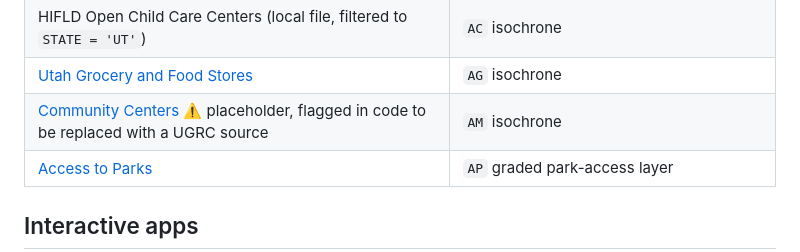
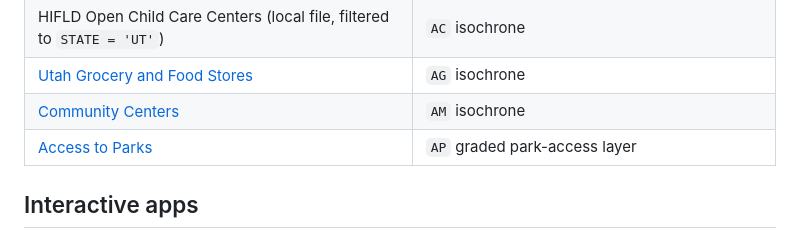
Before and after one commit to WFRCAnalytics/MAP-Housing-ATO-Calculator-Updated, a Markdown page: README.md, the part around the change. Rendered like a GitHub page.

Commit message:
docs: drop placeholder note on Community Centers source

```diff
--- a/README.md
+++ b/README.md
@@ -110,7 +110,7 @@ Most layers are ArcGIS Feature Services, fetched and cached as GeoParquet in `_d
 | [Licensed Health Care Facilities](https://services1.arcgis.com/99lidPhWCzftIe9K/ArcGIS/rest/services/LicensedHealthCareFacilities/FeatureServer/0) | `AH` isochrone |
 | HIFLD Open Child Care Centers (local file, filtered to `STATE = 'UT'`) | `AC` isochrone |
 | [Utah Grocery and Food Stores](https://services1.arcgis.com/taguadKoI1XFwivx/ArcGIS/rest/services/UtahGroceryAndFoodStores_DAF/FeatureServer/0) | `AG` isochrone |
-| [Community Centers](https://services1.arcgis.com/taguadKoI1XFwivx/ArcGIS/rest/services/Residential_Accessibility_WFL1/FeatureServer/412) ⚠️ placeholder, flagged in code to be replaced with a UGRC source | `AM` isochrone |
+| [Community Centers](https://services1.arcgis.com/taguadKoI1XFwivx/ArcGIS/rest/services/Residential_Accessibility_WFL1/FeatureServer/412) | `AM` isochrone |
 | [Access to Parks](https://services1.arcgis.com/taguadKoI1XFwivx/ArcGIS/rest/services/AccessToParks_082024_gdb/FeatureServer/0) | `AP` graded park-access layer |
 
 ## Interactive apps
```
